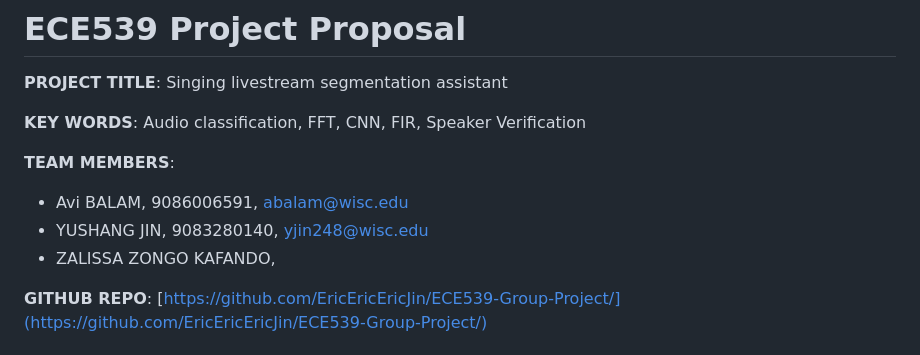
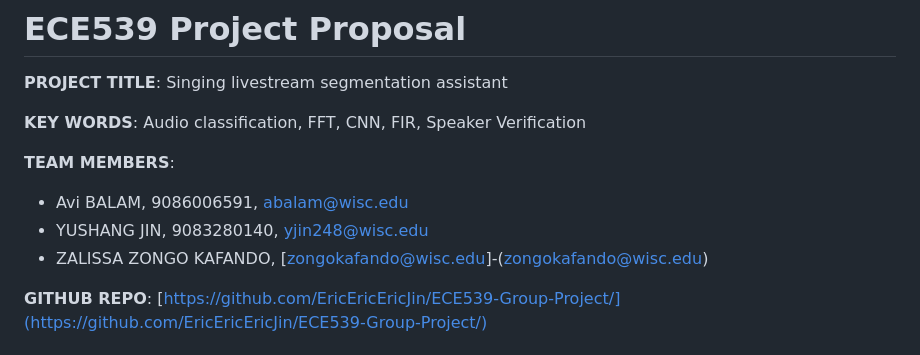
Before and after one commit to EricEricEricJin/ECE539-Group-Project, a Markdown page: proposal/music_speech_clf.md, the part around the change. GitHub-like rendering.

Commit message:
Update music_speech_clf.md
added email

```diff
--- a/proposal/music_speech_clf.md
+++ b/proposal/music_speech_clf.md
@@ -7,7 +7,7 @@ __KEY WORDS__: Audio classification, FFT, CNN, FIR, Speaker Verification
 __TEAM MEMBERS__:
 - Avi BALAM, 9086006591, [abalam@wisc.edu](abalam@wisc.edu)
 - YUSHANG JIN, 9083280140, [yjin248@wisc.edu](yjin248@wisc.edu)
-- ZALISSA ZONGO KAFANDO,
+- ZALISSA ZONGO KAFANDO, [zongokafando@wisc.edu]-(zongokafando@wisc.edu)
 
 __GITHUB REPO__: [https://github.com/EricEricEricJin/ECE539-Group-Project/](https://github.com/EricEricEricJin/ECE539-Group-Project/)
 
```
